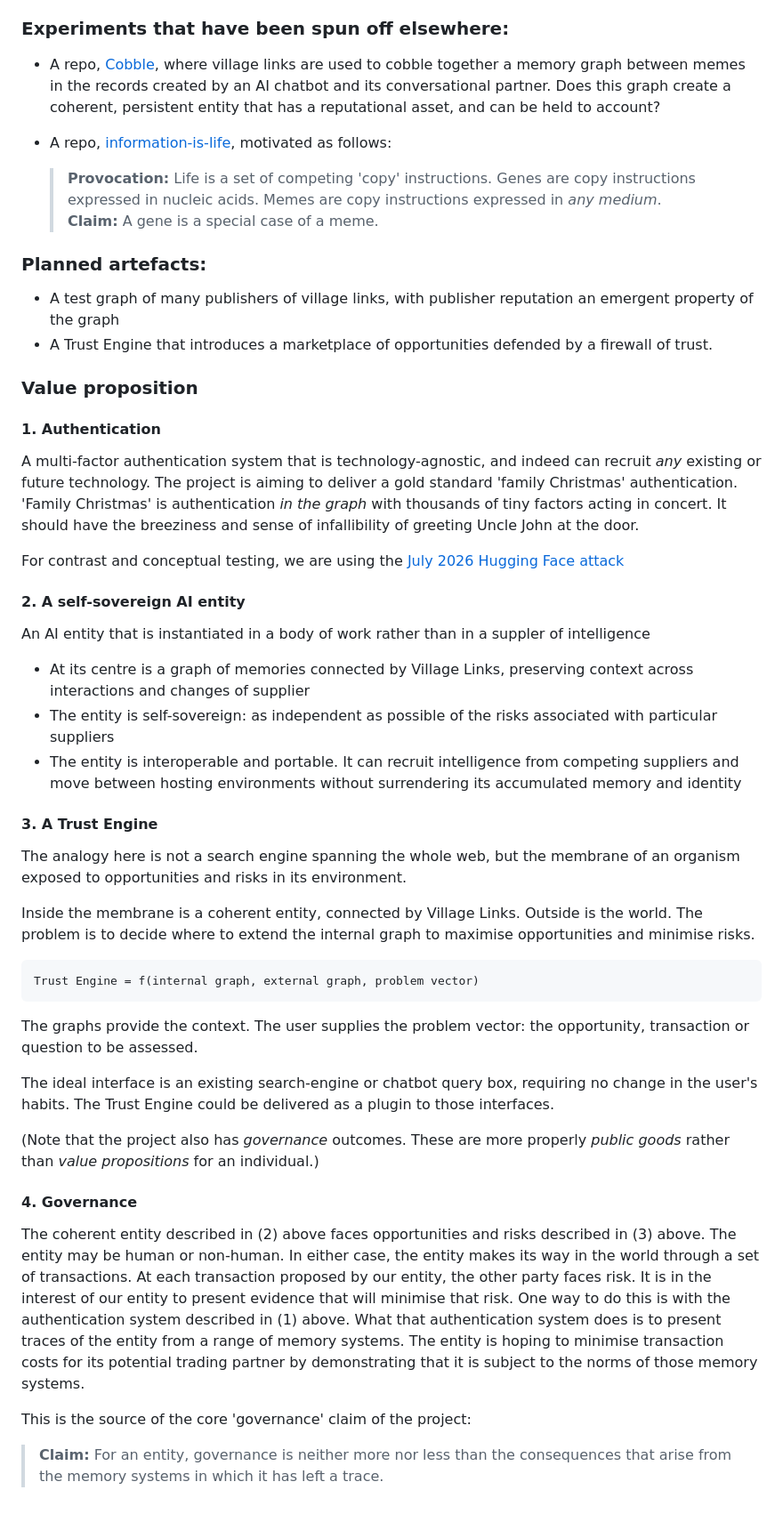
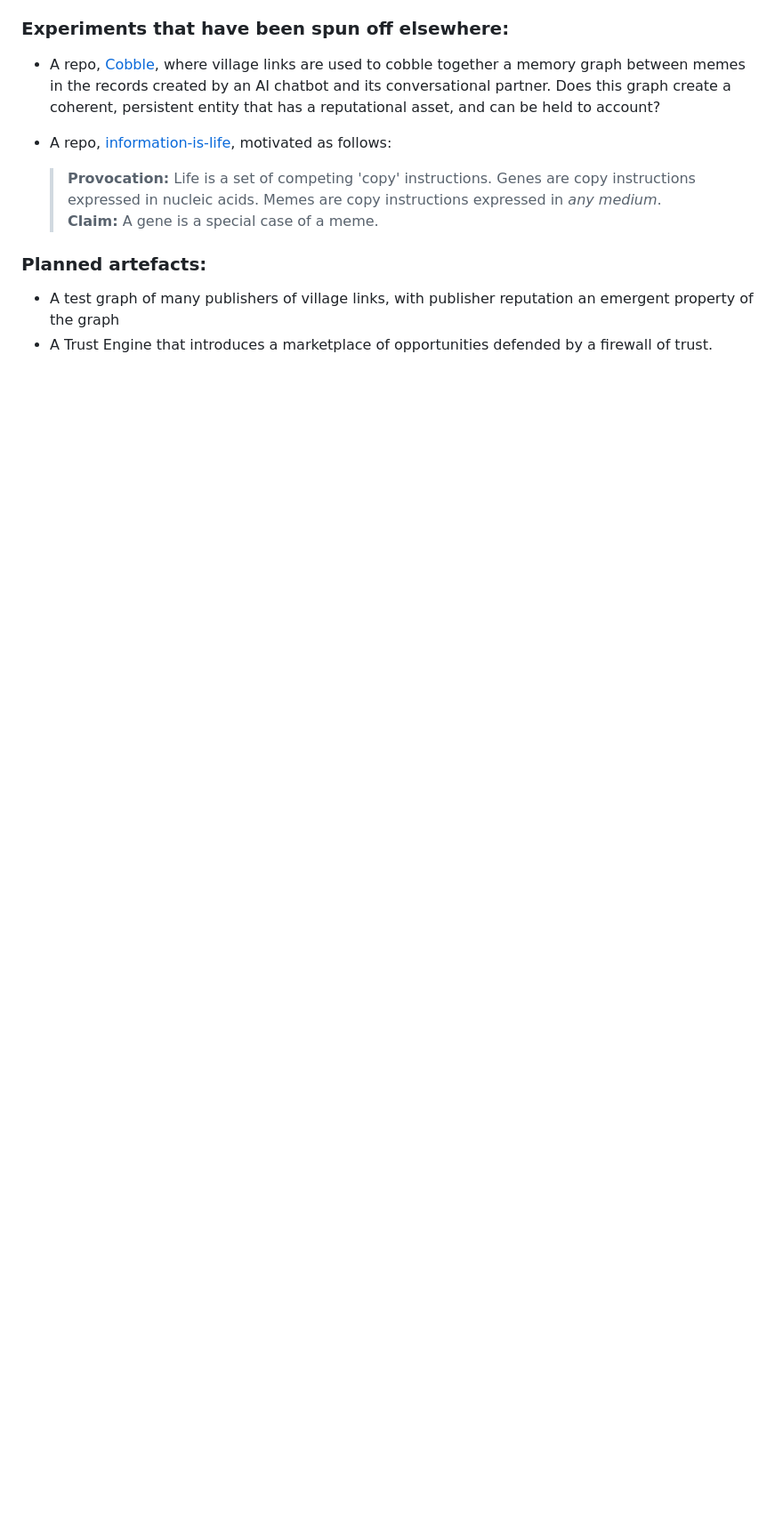
Before and after one commit to Inky-Tech-Pty-Ltd/VillageLink, a Markdown page: README.md, the part around one of its changes. Shown at 89% size. Rendered like a GitHub page; blank space fills up the shorter version.

````diff
--- a/README.md
+++ b/README.md
@@ -110,52 +165,3 @@ Does this graph create a coherent, persistent entity that has a reputational ass
 
 - A test graph of many publishers of village links, with publisher reputation an emergent property of the graph
 - A Trust Engine that introduces a marketplace of opportunities defended by a firewall of trust.
-
-### Value proposition
-
-#### 1. Authentication
-
-A multi-factor authentication system that is technology-agnostic, and indeed can recruit _any_ existing or future technology.
-The project is aiming to deliver a gold standard 'family Christmas' authentication.
-'Family Christmas' is authentication _in the graph_ with thousands of tiny factors acting in concert.
-It should have the breeziness and sense of infallibility of greeting Uncle John at the door.
-
-For contrast and conceptual testing, we are using the [July 2026 Hugging Face attack](https://openai.com/index/hugging-face-incident-and-the-road-ahead/)
-
-#### 2. A self-sovereign AI entity
-
-An AI entity that is instantiated in a body of work rather than in a suppler of intelligence
-* At its centre is a graph of memories connected by Village Links, preserving context across interactions and changes of supplier
-* The entity is self-sovereign: as independent as possible of the risks associated with particular suppliers
-* The entity is interoperable and portable. It can recruit intelligence from competing suppliers and move between hosting environments without surrendering its accumulated memory and identity
-
-#### 3. A Trust Engine
-
-The analogy here is not a search engine spanning the whole web, but the membrane of an organism exposed to opportunities and risks in its environment.
-
-Inside the membrane is a coherent entity, connected by Village Links. Outside is the world.
-The problem is to decide where to extend the internal graph to maximise opportunities and minimise risks.
-
-```
-Trust Engine = f(internal graph, external graph, problem vector)
-```
-
-The graphs provide the context. The user supplies the problem vector: the opportunity, transaction or question to be assessed.
-
-The ideal interface is an existing search-engine or chatbot query box, requiring no change in the user's habits. The Trust Engine could be delivered as a plugin to those interfaces.
-
-(Note that the project also has _governance_ outcomes. These are more properly _public goods_ rather than _value propositions_ for an individual.)
-
-#### 4. Governance
-
-The coherent entity described in (2) above faces opportunities and risks described in (3) above.
-The entity may be human or non-human. In either case, the entity makes its way in the world through a set of transactions.
-At each transaction proposed by our entity, the other party faces risk. It is in the interest of our entity to present evidence
-that will minimise that risk. One way to do this is with the authentication system described in (1) above.
-What that authentication system does is to present traces of the entity from a range of memory systems.
-The entity is hoping to minimise transaction costs for its potential trading partner by demonstrating that it is
-subject to the norms of those memory systems.
-
-This is the source of the core 'governance' claim of the project:
-
-> **Claim:** For an entity, governance is neither more nor less than the consequences that arise from the memory systems in which it has left a trace.
````
Also changed, not shown: other parts of README.md (+58 -3 lines).
